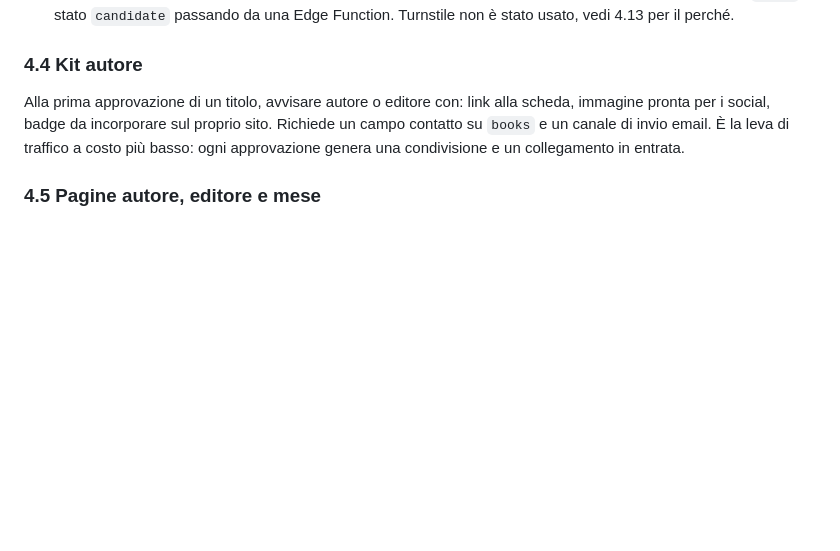
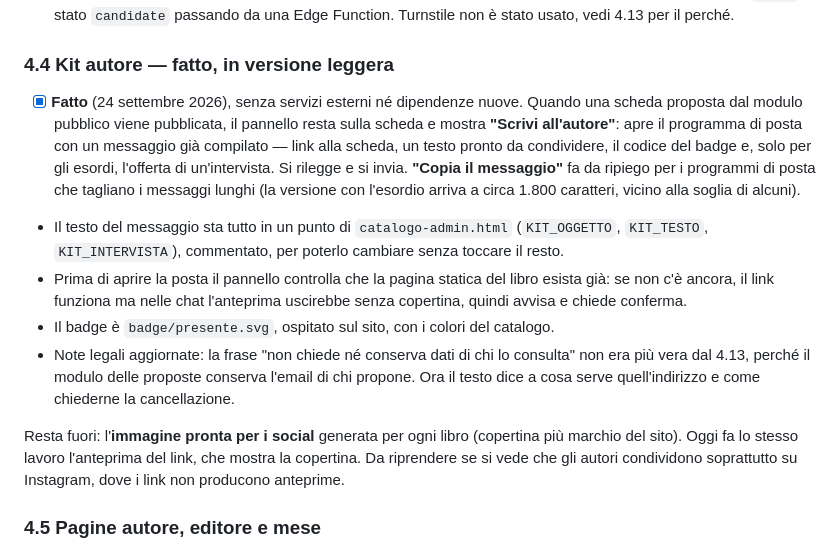
Before and after one commit to S-grosso/Fantasy-Italia-Nuove-Proposte, a Markdown page: da-fare.md, the part around the change. Drawn GitHub-style; blank space fills up the shorter version.

Commit message:
Documento: 4.4 fatto, in versione leggera
Co-Authored-By: Claude Opus 5.5 <noreply@anthropic.com>

```diff
--- a/da-fare.md
+++ b/da-fare.md
@@ -71,8 +71,14 @@ Il modulo che esiste in `index.html` non è "Segnala un titolo" ma un Contatti g
 - [x] **Chiuso e collegato** (20 settembre 2026). L'invio viene intercettato e trasformato in un messaggio di posta già compilato, con `onsubmit="return false"` come rete di sicurezza per il caso in cui lo script non parta. Il modulo non si svuota, così se il programma di posta non si apre il testo non va perso. La sezione ora si raggiunge dal pulsante "Contatti" nella barra, dall'hash `#contatti` e dal link nel footer, che prima apriva una mail vuota.
 - [x] **Il "Segnala un titolo" vero** (20 settembre 2026), fatto insieme al 4.13: il modulo delle proposte scrive su `books` in stato `candidate` passando da una Edge Function. Turnstile non è stato usato, vedi 4.13 per il perché.
 
-### 4.4 Kit autore
-Alla prima approvazione di un titolo, avvisare autore o editore con: link alla scheda, immagine pronta per i social, badge da incorporare sul proprio sito. Richiede un campo contatto su `books` e un canale di invio email. È la leva di traffico a costo più basso: ogni approvazione genera una condivisione e un collegamento in entrata.
+### 4.4 Kit autore — fatto, in versione leggera
+- [x] **Fatto** (24 settembre 2026), senza servizi esterni né dipendenze nuove. Quando una scheda proposta dal modulo pubblico viene pubblicata, il pannello resta sulla scheda e mostra **"Scrivi all'autore"**: apre il programma di posta con un messaggio già compilato — link alla scheda, un testo pronto da condividere, il codice del badge e, solo per gli esordi, l'offerta di un'intervista. Si rilegge e si invia. **"Copia il messaggio"** fa da ripiego per i programmi di posta che tagliano i messaggi lunghi (la versione con l'esordio arriva a circa 1.800 caratteri, vicino alla soglia di alcuni).
+- Il testo del messaggio sta tutto in un punto di `catalogo-admin.html` (`KIT_OGGETTO`, `KIT_TESTO`, `KIT_INTERVISTA`), commentato, per poterlo cambiare senza toccare il resto.
+- Prima di aprire la posta il pannello controlla che la pagina statica del libro esista già: se non c'è ancora, il link funziona ma nelle chat l'anteprima uscirebbe senza copertina, quindi avvisa e chiede conferma.
+- Il badge è `badge/presente.svg`, ospitato sul sito, con i colori del catalogo.
+- Note legali aggiornate: la frase "non chiede né conserva dati di chi lo consulta" non era più vera dal 4.13, perché il modulo delle proposte conserva l'email di chi propone. Ora il testo dice a cosa serve quell'indirizzo e come chiederne la cancellazione.
+
+Resta fuori: l'**immagine pronta per i social** generata per ogni libro (copertina più marchio del sito). Oggi fa lo stesso lavoro l'anteprima del link, che mostra la copertina. Da riprendere se si vede che gli autori condividono soprattutto su Instagram, dove i link non producono anteprime.
 
 ### 4.5 Pagine autore, editore e mese
 Stesso generatore, tre nuovi tipi di pagina: `/autori/<slug>/`, `/editori/<slug>/`, `/uscite/<anno>-<mese>/`. La pagina mensile intercetta chi cerca novità senza un titolo in mente ed è la base della newsletter.
```
